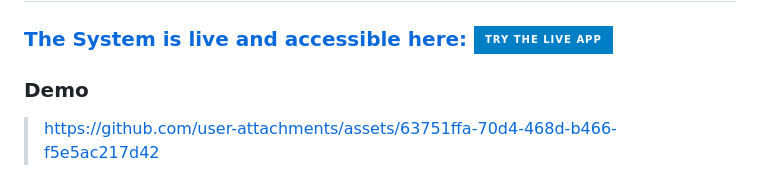
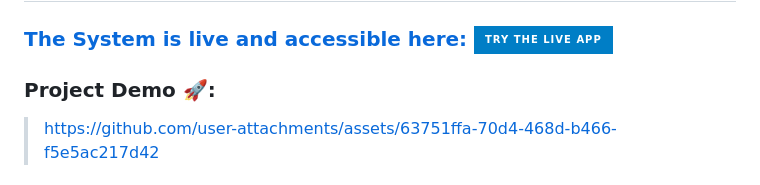
Before and after one commit to abduulrahmankhalid/AI-Generated-Images-Detection, a Markdown page: README.md, the part around the change. GitHub-like rendering; badges without logos.

```diff
--- a/README.md
+++ b/README.md
@@ -4,7 +4,7 @@
 
 ## 📖 Project Report
 ### **[The System is live and accessible here:](http://ai-images-detection.tech/) [![Try the app](https://img.shields.io/badge/Try_the_Live_App-blue?style=for-the-badge)](http://ai-images-detection.tech/)**
-### Demo
+### Project Demo 🚀:
   > https://github.com/user-attachments/assets/63751ffa-70d4-468d-b466-f5e5ac217d42
 
 
```
